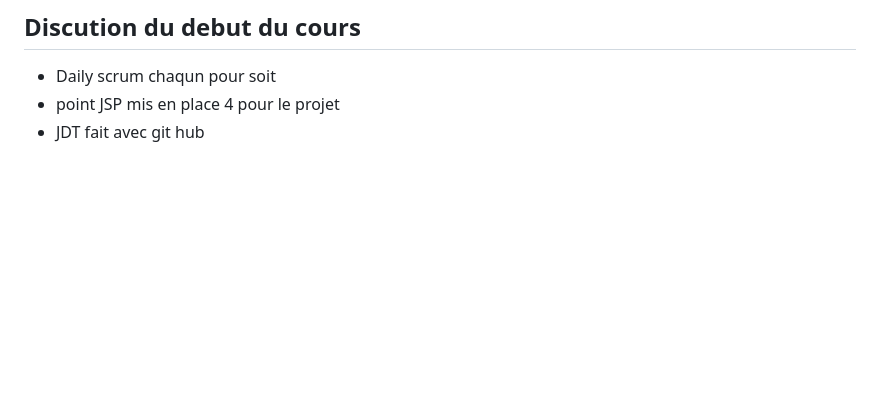
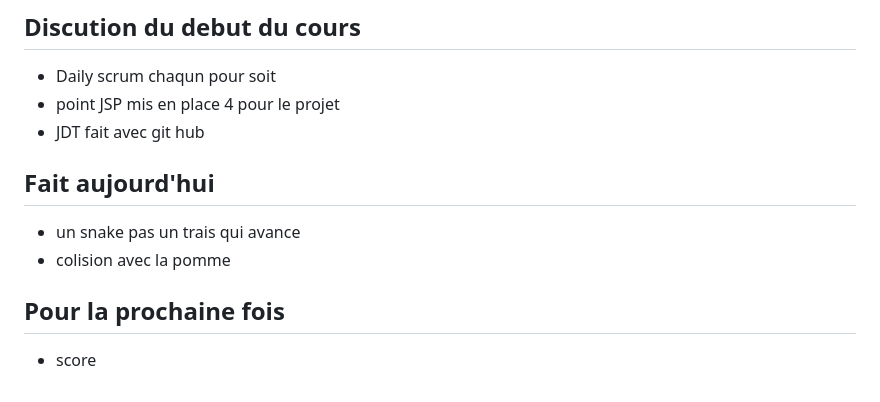
Before and after one commit to romainschert/P_Bulle, a Markdown page: Doc/Notes.md, the part around the change. Drawn GitHub-style; blank space fills up the shorter version.

Commit message:
doc(notes): pour la prochaine fois
[38] [Done]

```diff
--- a/Doc/Notes.md
+++ b/Doc/Notes.md
@@ -117,3 +117,8 @@ afficher le score et gerer la colision entre la pomme et le serpent
 - Daily scrum chaqun pour soit
 - point JSP mis en place 4 pour le projet
 - JDT fait avec git hub
+## Fait aujourd'hui
+- un snake pas un trais qui avance
+- colision avec la pomme
+## Pour la prochaine fois
+- score
```
